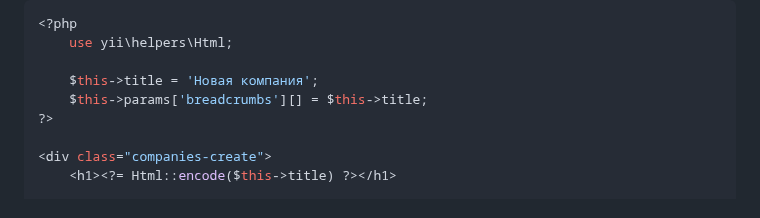
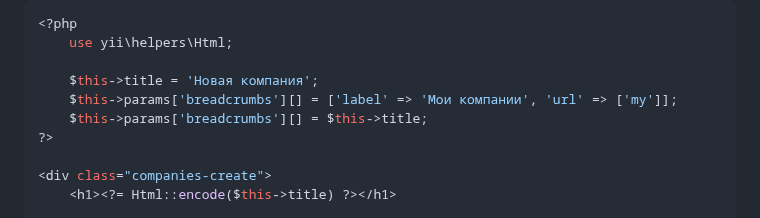
Before and after one commit to KetrinDorofeeva/togolden, a Markdown page: README.md, the part around the change. Drawn GitHub-style.

```diff
--- a/README.md
+++ b/README.md
@@ -1203,6 +1203,7 @@ public function actionCreate()
     use yii\helpers\Html;
 
     $this->title = 'Новая компания';
+    $this->params['breadcrumbs'][] = ['label' => 'Мои компании', 'url' => ['my']];
     $this->params['breadcrumbs'][] = $this->title;
 ?>
 
```
